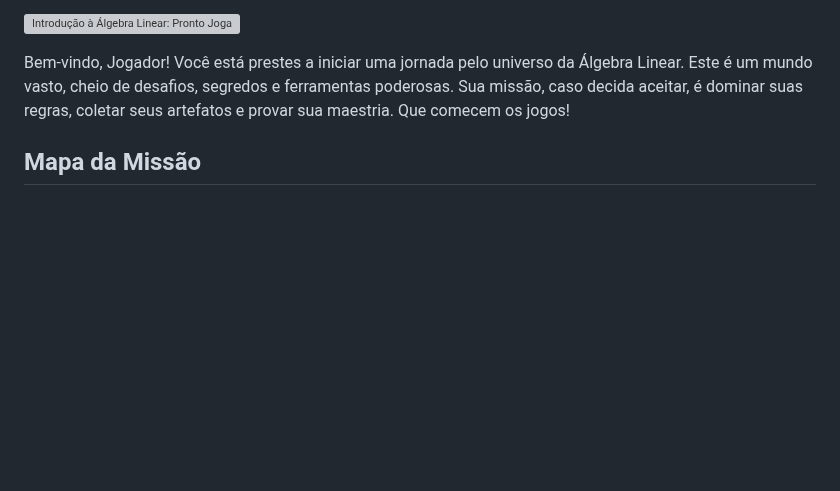
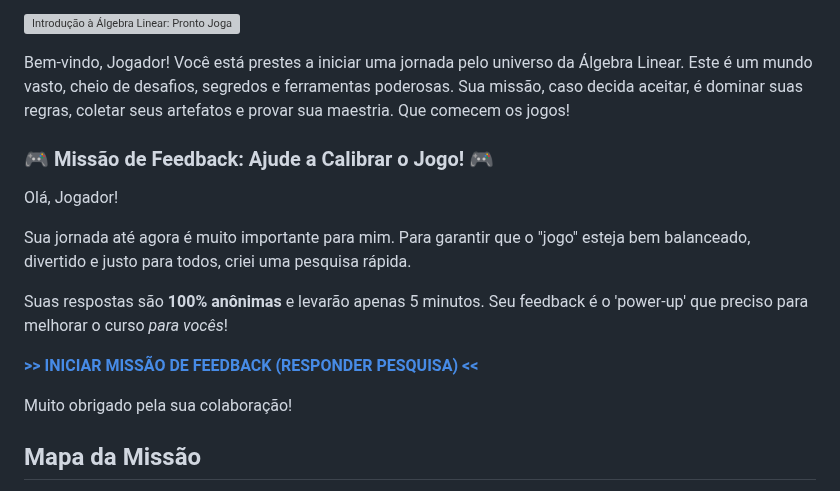
Before and after one commit to oangelo/Introducao-a-Algebra-Linear, a Markdown page: README.md, the part around the change. Rendered like a GitHub page; blank space fills up the shorter version; grey boxes are pictures that could not be loaded.

Commit message:
Adicionanod pedido de feedback

```diff
--- a/README.md
+++ b/README.md
@@ -2,6 +2,17 @@
 
 Bem-vindo, Jogador! Você está prestes a iniciar uma jornada pelo universo da Álgebra Linear. Este é um mundo vasto, cheio de desafios, segredos e ferramentas poderosas. Sua missão, caso decida aceitar, é dominar suas regras, coletar seus artefatos e provar sua maestria. Que comecem os jogos!
 
+### 🎮 Missão de Feedback: Ajude a Calibrar o Jogo! 🎮
+
+Olá, Jogador!
+
+Sua jornada até agora é muito importante para mim. Para garantir que o "jogo" esteja bem balanceado, divertido e justo para todos, criei uma pesquisa rápida.
+
+Suas respostas são **100% anônimas** e levarão apenas 5 minutos. Seu feedback é o 'power-up' que preciso para melhorar o curso *para vocês*!
+
+[**>> INICIAR MISSÃO DE FEEDBACK (RESPONDER PESQUISA) <<**](https://docs.google.com/forms/d/e/1FAIpQLSd7dUipQLSd7dUipQLabz1EziTpv5VrTHZu0hu50yHQTzOGxs_82DjpqvA/viewform)
+
+Muito obrigado pela sua colaboração!
 
 ## Mapa da Missão
 
```
